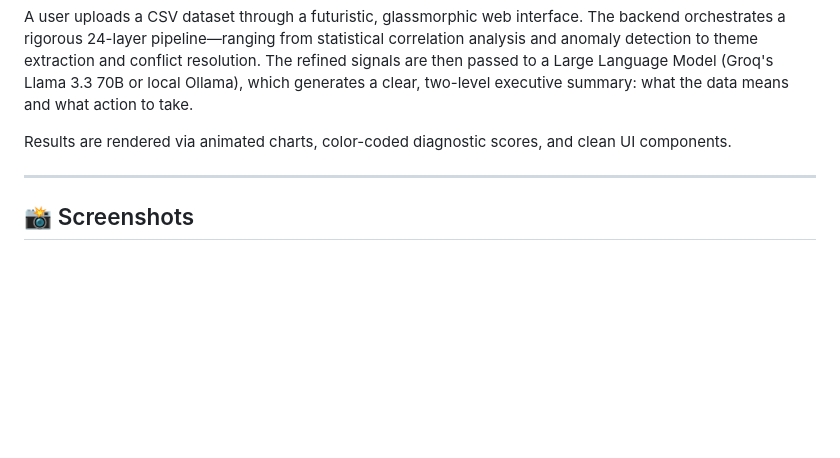
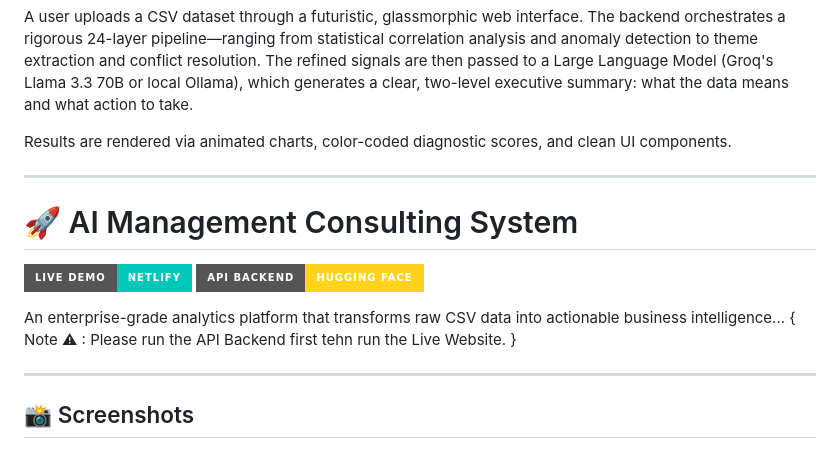
Before and after one commit to JHONNYCODER/ai-management-consulting, a Markdown page: README.md, the part around the change. Drawn GitHub-style; badges without logos; blank space fills up the shorter version.

Commit message:
Added live demo links to README

```diff
--- a/README.md
+++ b/README.md
@@ -15,6 +15,15 @@ Traditional data analysis tools require manual querying, static charts, and hour
 A user uploads a CSV dataset through a futuristic, glassmorphic web interface. The backend orchestrates a rigorous 24-layer pipeline—ranging from statistical correlation analysis and anomaly detection to theme extraction and conflict resolution. The refined signals are then passed to a Large Language Model (Groq's Llama 3.3 70B or local Ollama), which generates a clear, two-level executive summary: what the data means and what action to take.
 
 Results are rendered via animated charts, color-coded diagnostic scores, and clean UI components.
+
+---
+
+# 🚀 AI Management Consulting System
+
+[![Live Website](https://img.shields.io/badge/Live_Demo-Netlify-00C7B7?style=for-the-badge&logo=netlify)](https://ai-management-consulting.netlify.app/)
+[![API Backend](https://img.shields.io/badge/API_Backend-Hugging_Face-FFD21E?style=for-the-badge&logo=huggingface)](https://legendaryaloha-ai-consulting-api.hf.space/)
+
+An enterprise-grade analytics platform that transforms raw CSV data into actionable business intelligence... { Note ⚠ : Please run the API Backend first tehn run the Live Website. }
 
 ---
 
```
